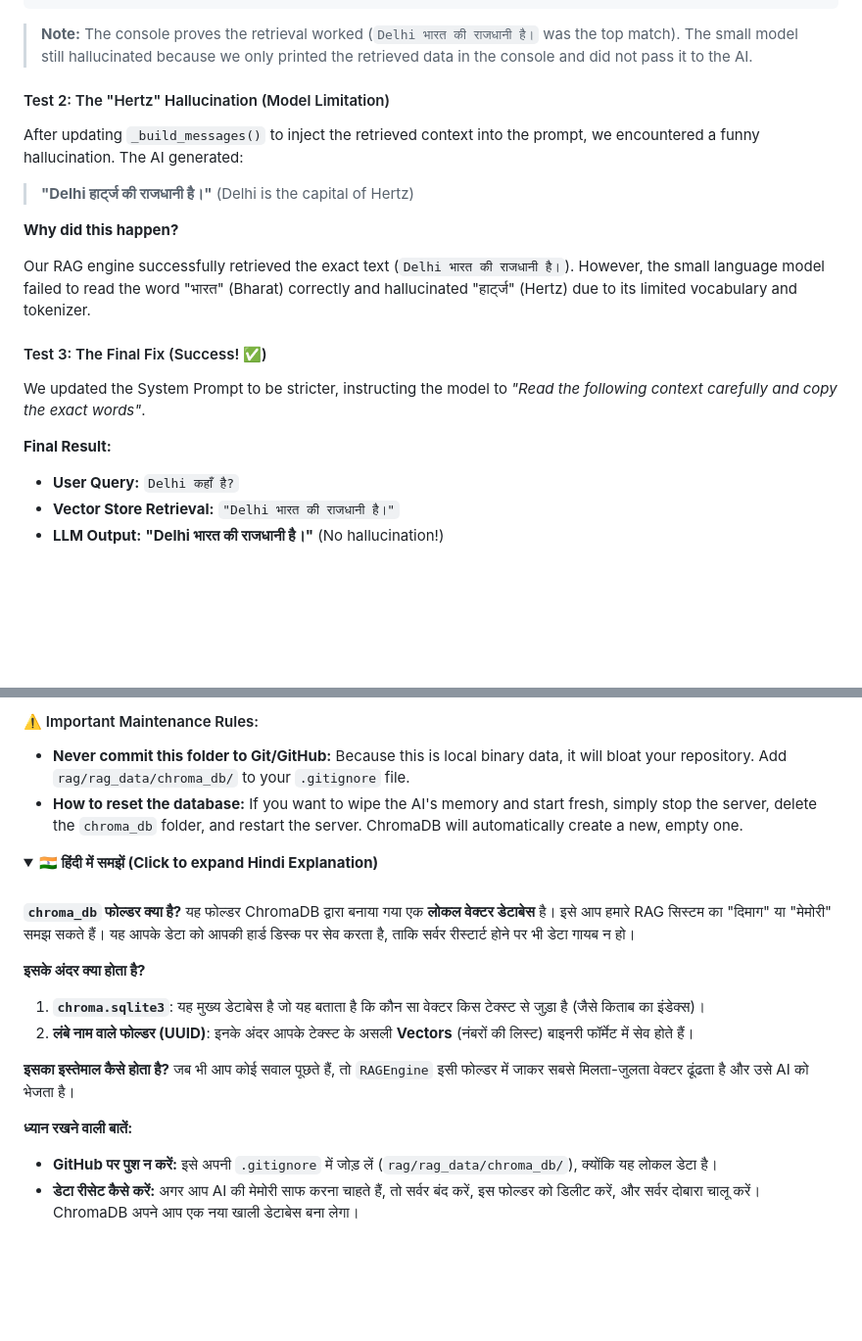
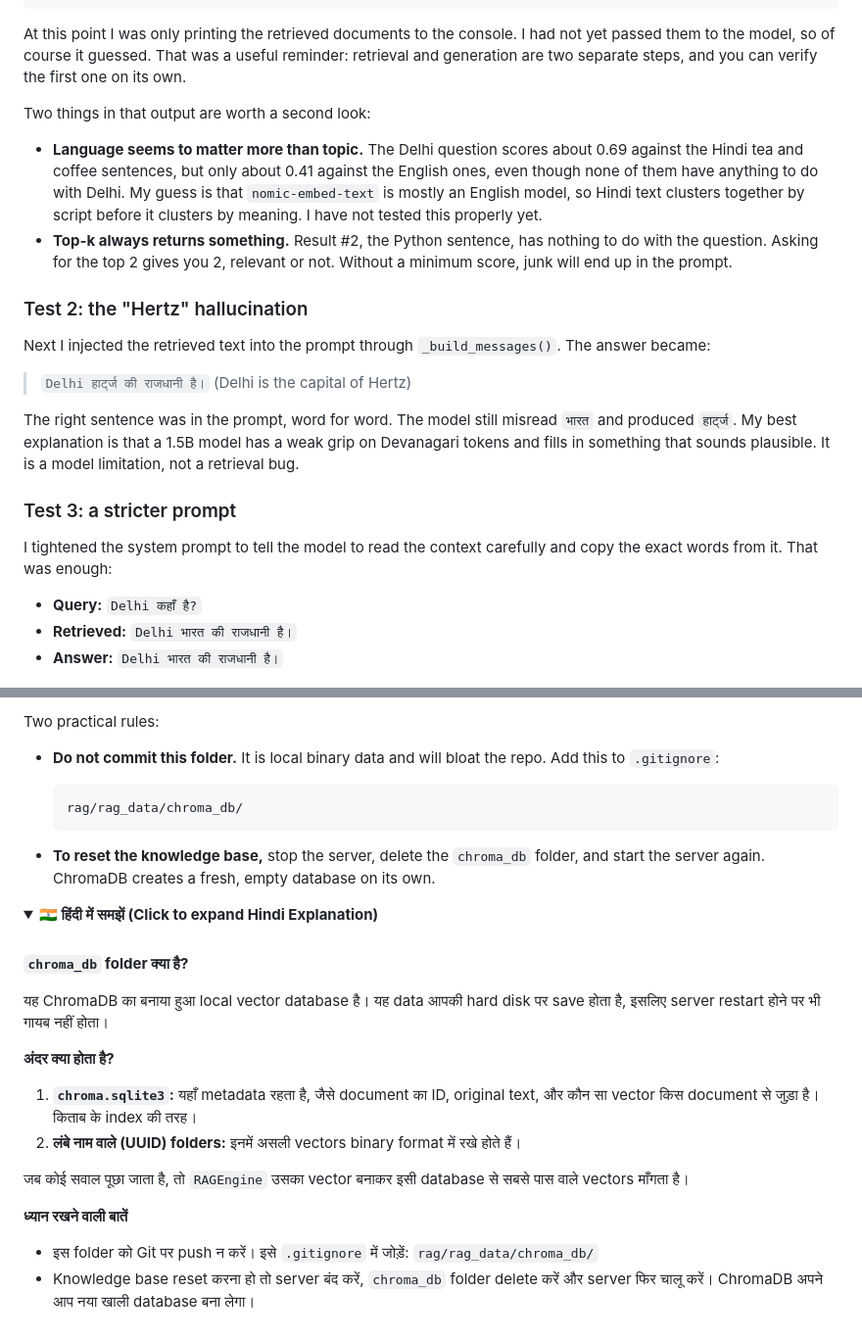
Before and after one commit to jprsurendra/genai-chat-django, a Markdown page: README.003.md, 2 parts joined by grey strips. Shown at 98% size. GitHub-like rendering; folded sections open; blank space fills up the shorter version.

````diff
--- a/README.003.md
+++ b/README.003.md
@@ -80,27 +85,28 @@ Top Matches Found:
 ============================================================
 ```
 
-> **Note:** The console proves the retrieval worked (`Delhi भारत की राजधानी है।` was the top match). The small model still hallucinated because we only printed the retrieved data in the console and did not pass it to the AI.
+At this point I was only printing the retrieved documents to the console. I had not yet passed them to the model, so of course it guessed. That was a useful reminder: retrieval and generation are two separate steps, and you can verify the first one on its own.
 
-#### Test 2: The "Hertz" Hallucination (Model Limitation)
+Two things in that output are worth a second look:
 
-After updating `_build_messages()` to inject the retrieved context into the prompt, we encountered a funny hallucination. The AI generated:
+- **Language seems to matter more than topic.** The Delhi question scores about 0.69 against the Hindi tea and coffee sentences, but only about 0.41 against the English ones, even though none of them have anything to do with Delhi. My guess is that `nomic-embed-text` is mostly an English model, so Hindi text clusters together by script before it clusters by meaning. I have not tested this properly yet.
+- **Top-k always returns something.** Result #2, the Python sentence, has nothing to do with the question. Asking for the top 2 gives you 2, relevant or not. Without a minimum score, junk will end up in the prompt.
 
-> **"Delhi हार्ट्ज की राजधानी है।"** (Delhi is the capital of Hertz)
+### Test 2: the "Hertz" hallucination
 
-**Why did this happen?**
+Next I injected the retrieved text into the prompt through `_build_messages()`. The answer became:
 
-Our RAG engine successfully retrieved the exact text (`Delhi भारत की राजधानी है।`). However, the small language model failed to read the word "भारत" (Bharat) correctly and hallucinated "हार्ट्ज" (Hertz) due to its limited vocabulary and tokenizer.
+> `Delhi हार्ट्ज की राजधानी है।` (Delhi is the capital of Hertz)
 
-#### Test 3: The Final Fix (Success! ✅)
+The right sentence was in the prompt, word for word. The model still misread `भारत` and produced `हार्ट्ज`. My best explanation is that a 1.5B model has a weak grip on Devanagari tokens and fills in something that sounds plausible. It is a model limitation, not a retrieval bug.
 
-We updated the System Prompt to be stricter, instructing the model to *"Read the following context carefully and copy the exact words"*.
+### Test 3: a stricter prompt
 
-**Final Result:**
+I tightened the system prompt to tell the model to read the context carefully and copy the exact words from it. That was enough:
 
-- **User Query:** `Delhi कहाँ है?`
-- **Vector Store Retrieval:** `"Delhi भारत की राजधानी है।"`
-- **LLM Output:** **"Delhi भारत की राजधानी है।"** (No hallucination!)
+- **Query:** `Delhi कहाँ है?`
+- **Retrieved:** `Delhi भारत की राजधानी है।`
+- **Answer:** `Delhi भारत की राजधानी है।`
 
 [![RAG final result](docs/screenshot_003_rag.png)](docs/screenshot_003_rag.png)
 
@@ -166,25 +183,33 @@ Whenever a user asks a question, the `RAGEngine` queries this database. ChromaDB
 
-#### ⚠️ Important Maintenance Rules:
-- **Never commit this folder to Git/GitHub:** Because this is local binary data, it will bloat your repository. Add `rag/rag_data/chroma_db/` to your `.gitignore` file.
-- **How to reset the database:** If you want to wipe the AI's memory and start fresh, simply stop the server, delete the `chroma_db` folder, and restart the server. ChromaDB will automatically create a new, empty one.
+Two practical rules:
+
+- **Do not commit this folder.** It is local binary data and will bloat the repo. Add this to `.gitignore`:
+
+  ```gitignore
+  rag/rag_data/chroma_db/
+  ```
+
+- **To reset the knowledge base,** stop the server, delete the `chroma_db` folder, and start the server again. ChromaDB creates a fresh, empty database on its own.
 
 <details>
 <summary><b>🇮🇳 हिंदी में समझें (Click to expand Hindi Explanation)</b></summary>
 
 <br>
 
-**`chroma_db` फोल्डर क्या है?**
-यह फोल्डर ChromaDB द्वारा बनाया गया एक **लोकल वेक्टर डेटाबेस** है। इसे आप हमारे RAG सिस्टम का "दिमाग" या "मेमोरी" समझ सकते हैं। यह आपके डेटा को आपकी हार्ड डिस्क पर सेव करता है, ताकि सर्वर रीस्टार्ट होने पर भी डेटा गायब न हो।
+**`chroma_db` folder क्या है?**
 
-**इसके अंदर क्या होता है?**
-1. **`chroma.sqlite3`**: यह मुख्य डेटाबेस है जो यह बताता है कि कौन सा वेक्टर किस टेक्स्ट से जुड़ा है (जैसे किताब का इंडेक्स)।
-2. **लंबे नाम वाले फोल्डर (UUID)**: इनके अंदर आपके टेक्स्ट के असली **Vectors** (नंबरों की लिस्ट) बाइनरी फॉर्मेट में सेव होते हैं।
+यह ChromaDB का बनाया हुआ local vector database है। यह data आपकी hard disk पर save होता है, इसलिए server restart होने पर भी गायब नहीं होता।
 
-**इसका इस्तेमाल कैसे होता है?**
-जब भी आप कोई सवाल पूछते हैं, तो `RAGEngine` इसी फोल्डर में जाकर सबसे मिलता-जुलता वेक्टर ढूंढता है और उसे AI को भेजता है।
+**अंदर क्या होता है?**
 
-**ध्यान रखने वाली बातें:**
-- **GitHub पर पुश न करें:** इसे अपनी `.gitignore` में जोड़ लें (`rag/rag_data/chroma_db/`), क्योंकि यह लोकल डेटा है।
-- **डेटा रीसेट कैसे करें:** अगर आप AI की मेमोरी साफ करना चाहते हैं, तो सर्वर बंद करें, इस फोल्डर को डिलीट करें, और सर्वर दोबारा चालू करें। ChromaDB अपने आप एक नया खाली डेटाबेस बना लेगा।
+1. **`chroma.sqlite3`:** यहाँ metadata रहता है, जैसे document का ID, original text, और कौन सा vector किस document से जुड़ा है। किताब के index की तरह।
+2. **लंबे नाम वाले (UUID) folders:** इनमें असली vectors binary format में रखे होते हैं।
+
+जब कोई सवाल पूछा जाता है, तो `RAGEngine` उसका vector बनाकर इसी database से सबसे पास वाले vectors माँगता है।
+
+**ध्यान रखने वाली बातें**
+
+- इस folder को Git पर push न करें। इसे `.gitignore` में जोड़ें: `rag/rag_data/chroma_db/`
+- Knowledge base reset करना हो तो server बंद करें, `chroma_db` folder delete करें और server फिर चालू करें। ChromaDB अपने आप नया खाली database बना लेगा।
 
 </details>
````
Also changed, not shown: other parts of README.003.md (+85 -69 lines).
